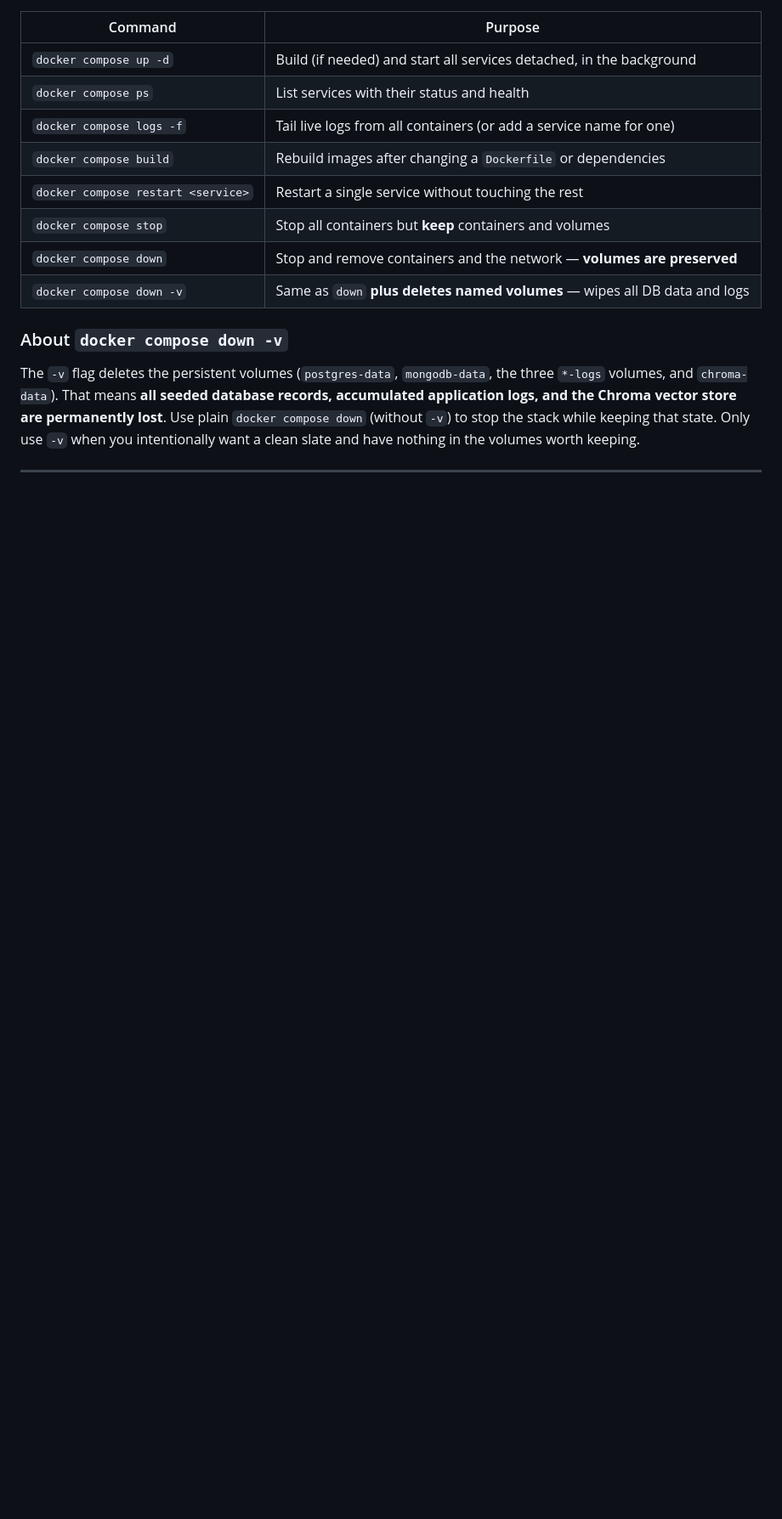
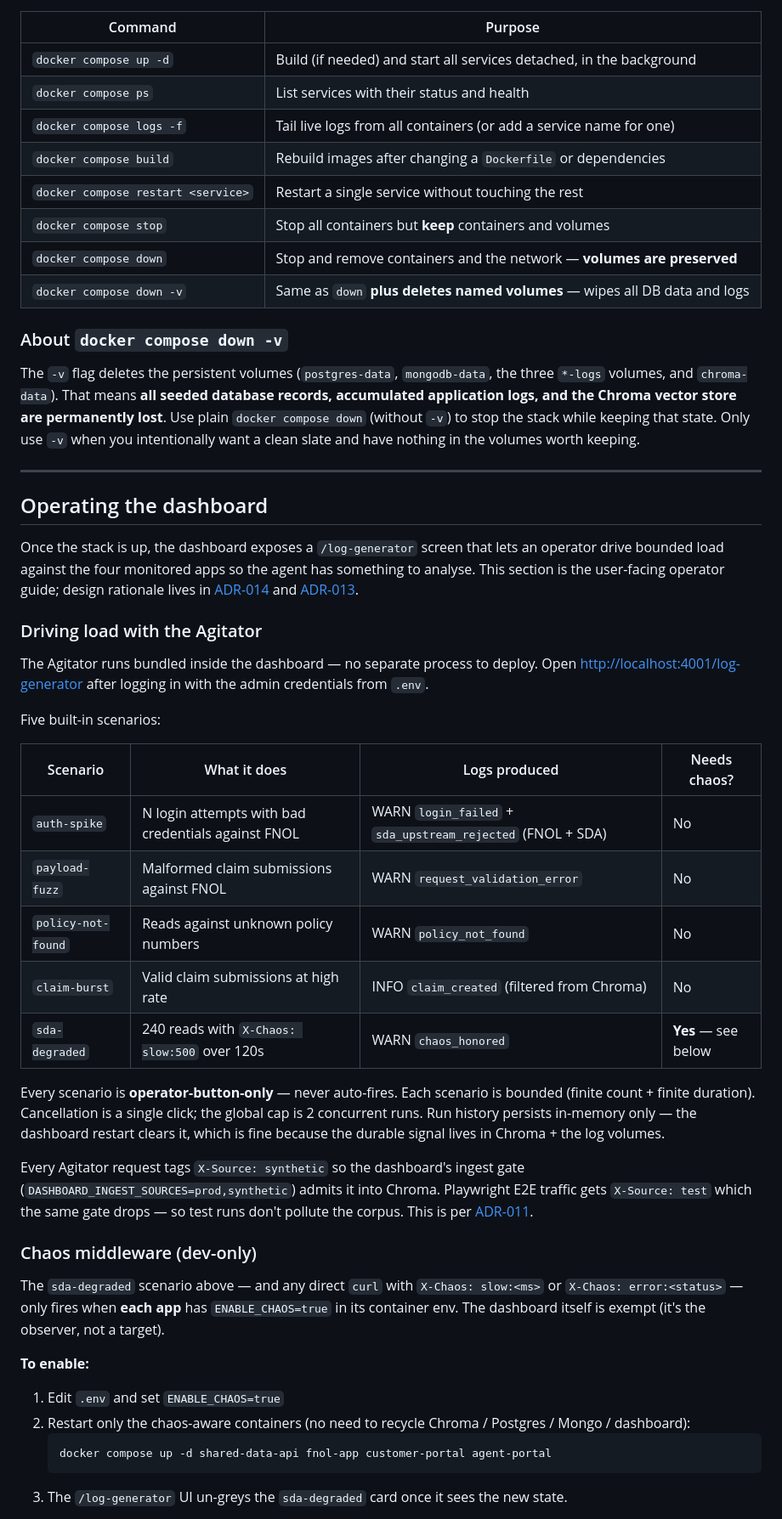
Before and after one commit to CumulusCycles/agentic-log-analysis-system, a Markdown page: README.md, the part around one of its changes. Shown at 85% size. GitHub-like rendering; blank space fills up the shorter version.

````diff
--- a/README.md
+++ b/README.md
@@ -163,3 +163,53 @@ application logs, and the Chroma vector store are permanently lost**. Use plain
 
 ---
 
+## Operating the dashboard
+
+Once the stack is up, the dashboard exposes a `/log-generator` screen that lets an operator
+drive bounded load against the four monitored apps so the agent has something to analyse.
+This section is the user-facing operator guide; design rationale lives in
+[ADR-014](docs/decisions/ADR-014-agitator-bundled-into-dashboard.md) and
+[ADR-013](docs/decisions/ADR-013-chaos-middleware.md).
+
+### Driving load with the Agitator
+
+The Agitator runs bundled inside the dashboard — no separate process to deploy. Open
+[http://localhost:4001/log-generator](http://localhost:4001/log-generator) after logging in
+with the admin credentials from `.env`.
+
+Five built-in scenarios:
+
+| Scenario | What it does | Logs produced | Needs chaos? |
+|---|---|---|---|
+| `auth-spike` | N login attempts with bad credentials against FNOL | WARN `login_failed` + `sda_upstream_rejected` (FNOL + SDA) | No |
+| `payload-fuzz` | Malformed claim submissions against FNOL | WARN `request_validation_error` | No |
+| `policy-not-found` | Reads against unknown policy numbers | WARN `policy_not_found` | No |
+| `claim-burst` | Valid claim submissions at high rate | INFO `claim_created` (filtered from Chroma) | No |
+| `sda-degraded` | 240 reads with `X-Chaos: slow:500` over 120s | WARN `chaos_honored` | **Yes** — see below |
+
+Every scenario is **operator-button-only** — never auto-fires. Each scenario is bounded
+(finite count + finite duration). Cancellation is a single click; the global cap is 2
+concurrent runs. Run history persists in-memory only — the dashboard restart clears it,
+which is fine because the durable signal lives in Chroma + the log volumes.
+
+Every Agitator request tags `X-Source: synthetic` so the dashboard's ingest gate
+(`DASHBOARD_INGEST_SOURCES=prod,synthetic`) admits it into Chroma. Playwright E2E traffic
+gets `X-Source: test` which the same gate drops — so test runs don't pollute the corpus.
+This is per [ADR-011](docs/decisions/ADR-011-x-source-header-convention.md).
+
+### Chaos middleware (dev-only)
+
+The `sda-degraded` scenario above — and any direct `curl` with `X-Chaos: slow:<ms>` or
+`X-Chaos: error:<status>` — only fires when **each app** has `ENABLE_CHAOS=true` in its
+container env. The dashboard itself is exempt (it's the observer, not a target).
+
+**To enable:**
+
+1. Edit `.env` and set `ENABLE_CHAOS=true`
+2. Restart only the chaos-aware containers (no need to recycle Chroma / Postgres / Mongo /
+   dashboard):
+   ```bash
+   docker compose up -d shared-data-api fnol-app customer-portal agent-portal
+   ```
+3. The `/log-generator` UI un-greys the `sda-degraded` card once it sees the new state.
+
````
Also changed, not shown: other parts of README.md (+69 -0 lines).
